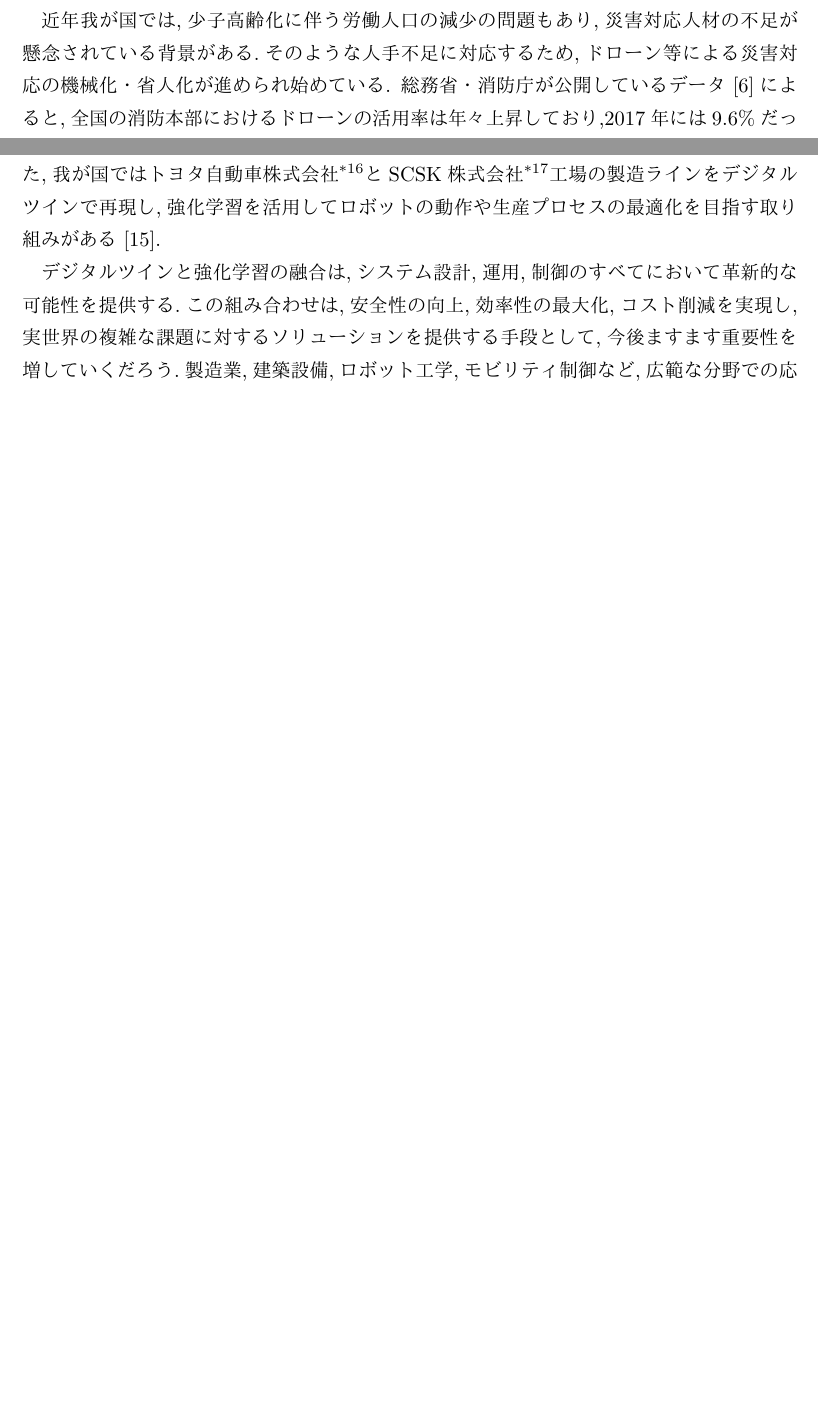
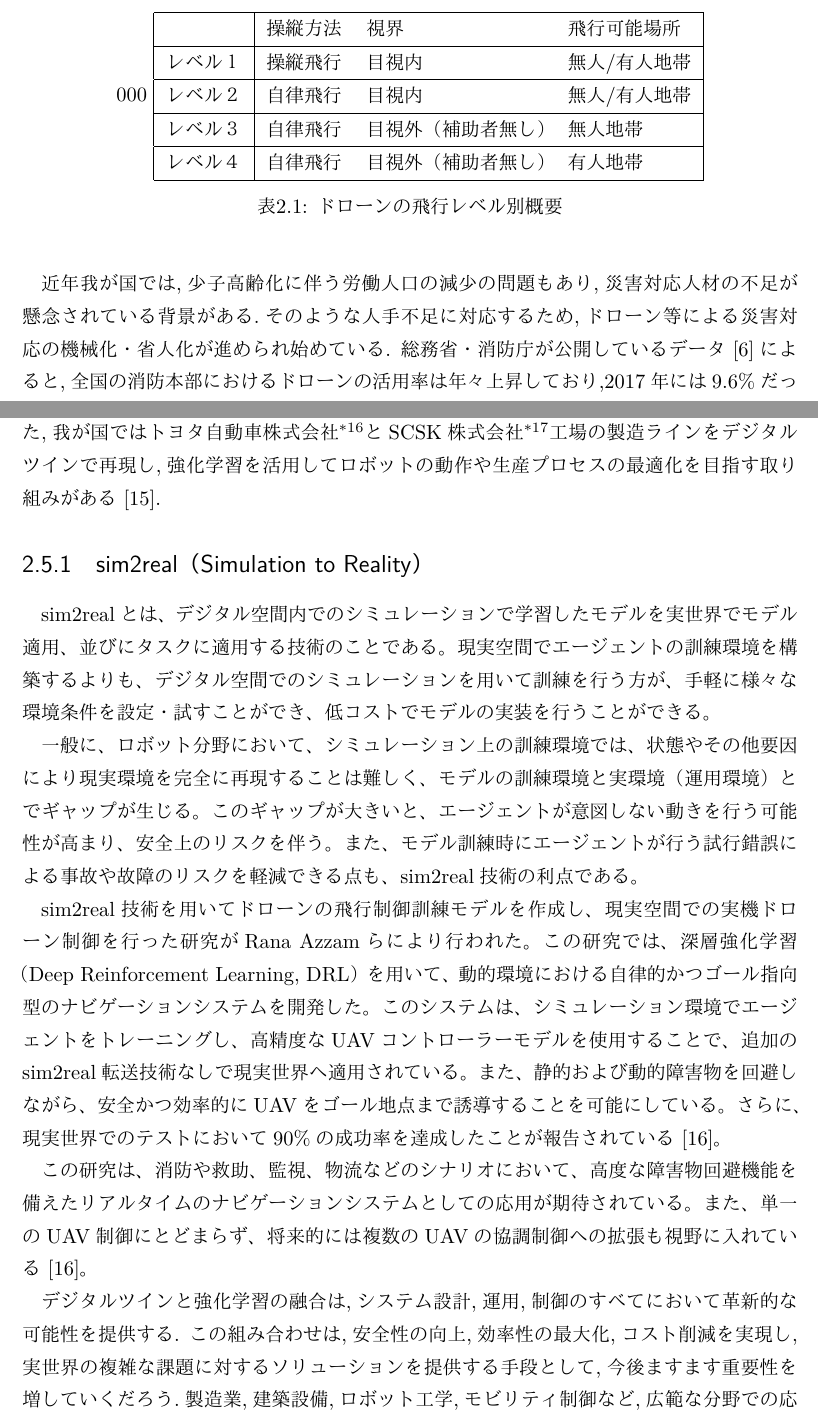
Before and after one commit to tsyu12345/RikkyoMaster-ResearchReports, a LaTeX document (FinalReport/main.tex, which reads FinalReport/Chapter2.tex): two parts of pages 10 and 17 of 27 before the commit and two parts of pages 10 and 18 of 28 after it, joined at a grey line, cut at the place of the change, the shorter picture padded with empty space. The pictures show the PDF file FinalReport/main.pdf that the author committed with the source.

Commit message:
【修士論文】Chap2 : sim2realに関する説明とドローンの制御研究事例を掲載。国内法におけるドローンの飛行レベル別概要を記載

```diff
--- a/FinalReport/Chapter2.tex
+++ b/FinalReport/Chapter2.tex
@@ -88,7 +88,18 @@
 \section{既存のドローンの災害対応における活用事例と航空法改正}
 加えて,我が国では,2022年に航空法が改正され,これまで規制されていたドローンの有人地帯目視外飛行（レベル4飛行\footnote{無人機の運用・操縦方法をレベル別に定めたもの.レベル4では操縦者が直接目視で機体を見ていなくても有人地帯でドローンを飛ばすことが可能になった.}）が解禁された.
 これにより,これまでドローンの活用が規制されていた防災分野での利活用や研究が大きく進んだ背景がある.\par
-
+\begin{table}[H]
+  \centering000
+  \begin{tabular}{|l|lll|}
+  \hline
+       & 操縦方法 & 視界         & 飛行可能場所  \\ \hline
+  レベル１ & 操縦飛行 & 目視内        & 無人/有人地帯 \\ \hline
+  レベル２ & 自律飛行 & 目視内        & 無人/有人地帯 \\ \hline
+  レベル３ & 自律飛行 & 目視外（補助者無し） & 無人地帯    \\ \hline
+  レベル４ & 自律飛行 & 目視外（補助者無し） & 有人地帯    \\ \hline
+  \end{tabular}
+  \caption{ドローンの飛行レベル別概要}
+\end{table}
 近年我が国では,少子高齢化に伴う労働人口の減少の問題もあり,災害対応人材の不足が懸念されている背景がある.そのような人手不足に対応するため,ドローン等による災害対応の機械化・省人化が進められ始めている.
 総務省・消防庁が公開しているデータ\cite{soumusho-01}によると,全国の消防本部におけるドローンの活用率は年々上昇しており,2017年には9.6\%だったものが,2021年には52.9\%と全国半数以上の消防本部でドローンの利活用が進めらたことが報告されている.
 \begin{figure}[H]
@@ -305,8 +316,20 @@ Unity\footnote{ユニティ・テクノロジーズ社が開発・提供する
 を活用してロボットのデジタルツインを作成し,強化学習によるトレーニングを行うことで,仮想環境内での動作学習と実世界での性能向上を計るという研究がある\cite{unity_robot_digital_twin_2021}.
 また,我が国ではトヨタ自動車株式会社\footnote{愛知県豊田市に本社を置く日本最大手の自動車メーカー.}とSCSK株式会社\footnote{住友商事,住友グループのシステムインテグレータ企業}工場の製造ラインをデジタルツインで再現し,強化学習を活用してロボットの動作や生産プロセスの最適化を目指す取り組みがある\cite{scsk_toyota_digital_twin_2024}.
 
-デジタルツインと強化学習の融合は,システム設計,運用,制御のすべてにおいて革新的な可能性を提供する.この組み合わせは,安全性の向上,効率性の最大化,コスト削減を実現し,実世界の複雑な課題に対するソリューションを提供する手段として,今後ますます重要性を増していくだろう.製造業,建築設備,ロボット工学,モビリティ制御など,広範な分野での応用が期待される中,これらの技術が社会全体にもたらす恩恵は計り知れない.
+\subsection{sim2real（Simulation to Reality）}
+sim2realとは、デジタル空間内でのシミュレーションで学習したモデルを実世界でモデル適用、並びにタスクに適用する技術のことである。現実空間でエージェントの訓練環境を構築するよりも、デジタル空間でのシミュレーションを用いて訓練を行う方が、手軽に様々な環境条件を設定・試すことができ、低コストでモデルの実装を行うことができる。
 
-\subsection{スマートシティへのAIの応用}
+一般に、ロボット分野において、シミュレーション上の訓練環境では、状態やその他要因により現実環境を完全に再現することは難しく、モデルの訓練環境と実環境（運用環境）とでギャップが生じる。このギャップが大きいと、エージェントが意図しない動きを行う可能性が高まり、安全上のリスクを伴う。また、モデル訓練時にエージェントが行う試行錯誤による事故や故障のリスクを軽減できる点も、sim2real技術の利点である。\par
+
+sim2real技術を用いてドローンの飛行制御訓練モデルを作成し、現実空間での実機ドローン制御を行った研究がRana Azzamらにより行われた。この研究では、深層強化学習（Deep Reinforcement Learning, DRL）を用いて、動的環境における自律的かつゴール指向型のナビゲーションシステムを開発した。このシステムは、シミュレーション環境でエージェントをトレーニングし、高精度なUAVコントローラーモデルを使用することで、追加のsim2real転送技術なしで現実世界へ適用されている。また、静的および動的障害物を回避しながら、安全かつ効率的にUAVをゴール地点まで誘導することを可能にしている。さらに、現実世界でのテストにおいて90\%の成功率を達成したことが報告されている\cite{azzam2023uav}。
+
+この研究は、消防や救助、監視、物流などのシナリオにおいて、高度な障害物回避機能を備えたリアルタイムのナビゲーションシステムとしての応用が期待されている。また、単一のUAV制御にとどまらず、将来的には複数のUAVの協調制御への拡張も視野に入れている\cite{azzam2023uav}。
+
+
+
+デジタルツインと強化学習の融合は,システム設計,運用,制御のすべてにおいて革新的な可能性を提供する.
+この組み合わせは,安全性の向上,効率性の最大化,コスト削減を実現し,実世界の複雑な課題に対するソリューションを提供する手段として,今後ますます重要性を増していくだろう.製造業,建築設備,ロボット工学,モビリティ制御など,広範な分野での応用が期待される中,これらの技術が社会全体にもたらす恩恵は計り知れない.
+
+%\subsection{スマートシティへのAIの応用}
 
 %TODO:{三宅先生著：スマートシティへのデジタルゲーム AI の応用}
```
Also changed, not shown: FinalReport/main.bib (+14 -0 lines), FinalReport/main.tex (+1 -1 lines), FinalReport/main.bbl, FinalReport/main.pdf, 4 other files.
